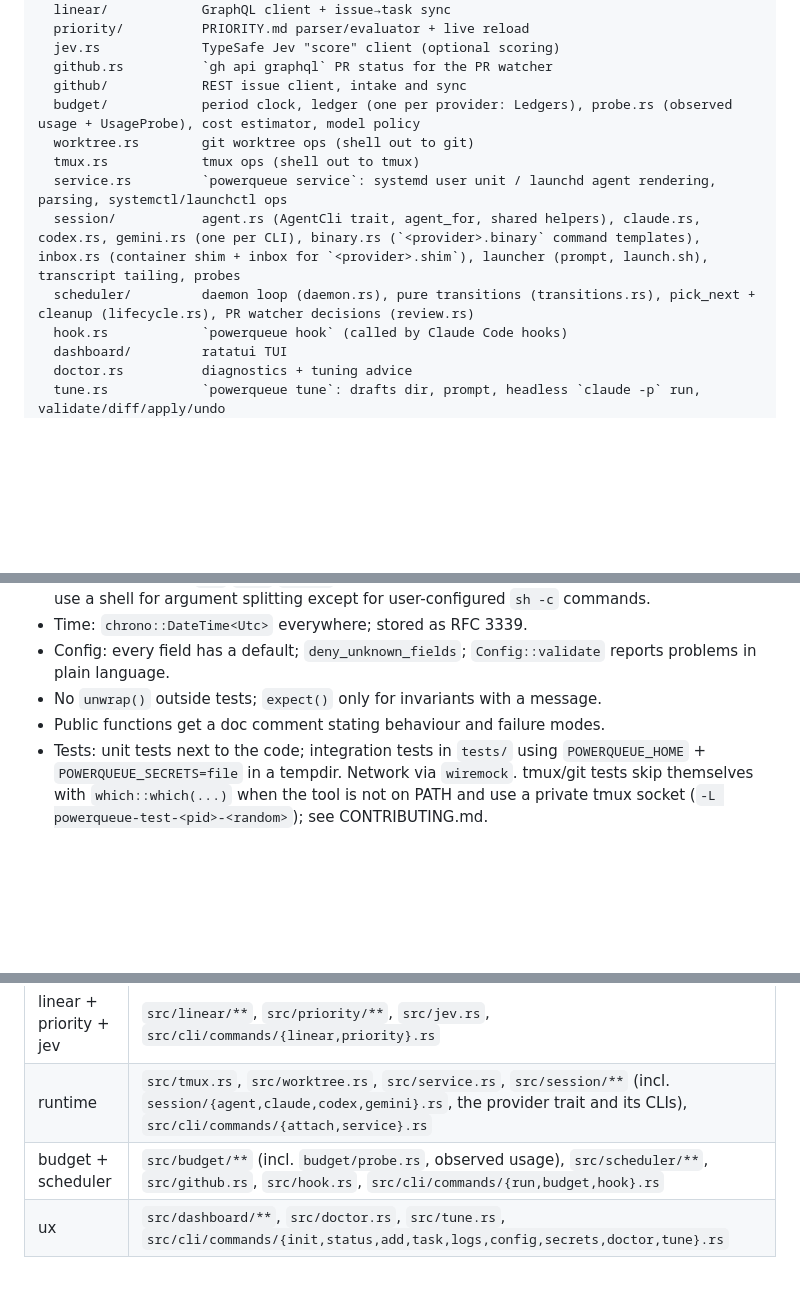
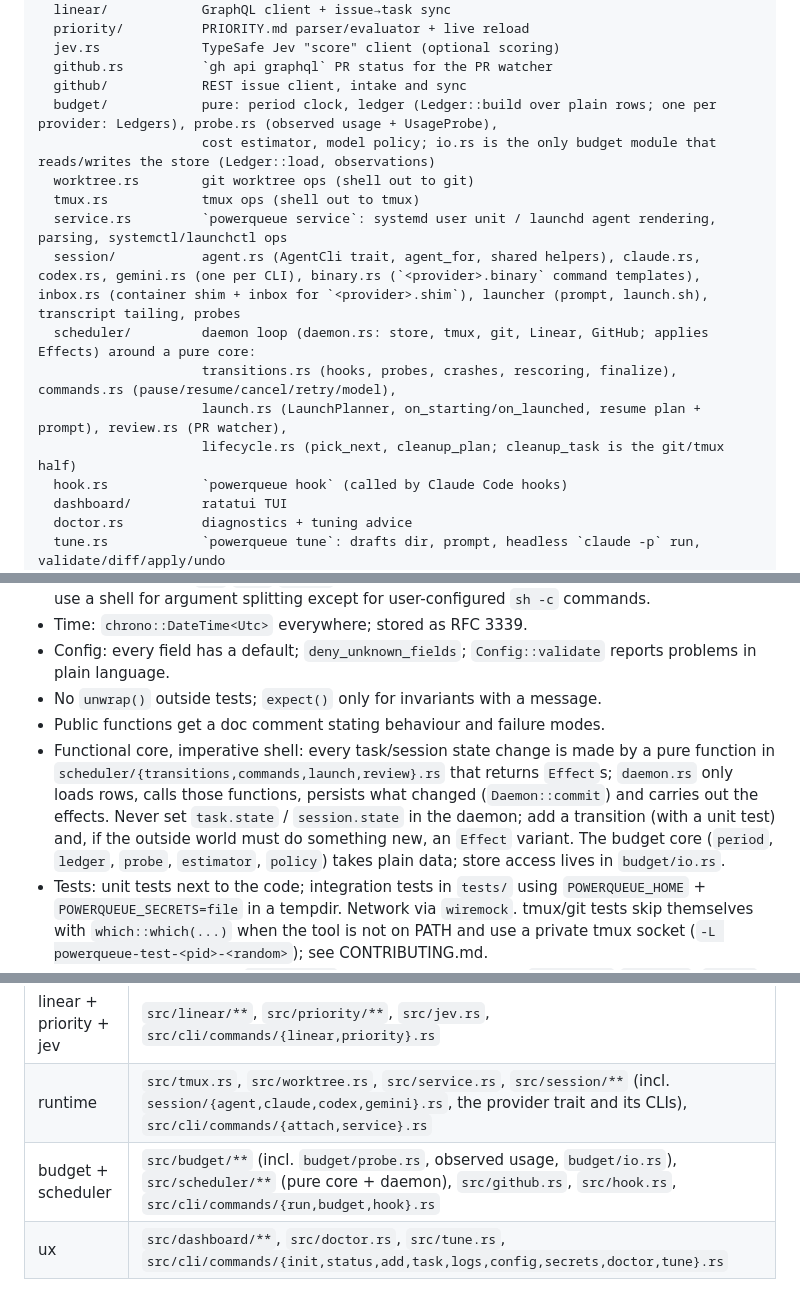
Before and after one commit to aleandros/powerqueue, a Markdown page: AGENTS.md, 3 parts joined by grey strips. GitHub-like rendering; blank space fills up the shorter version.

```diff
--- a/AGENTS.md
+++ b/AGENTS.md
@@ -29,12 +29,16 @@ src/
   jev.rs             TypeSafe Jev "score" client (optional scoring)
   github.rs          `gh api graphql` PR status for the PR watcher
   github/            REST issue client, intake and sync
-  budget/            period clock, ledger (one per provider: Ledgers), probe.rs (observed usage + UsageProbe), cost estimator, model policy
+  budget/            pure: period clock, ledger (Ledger::build over plain rows; one per provider: Ledgers), probe.rs (observed usage + UsageProbe),
+                     cost estimator, model policy; io.rs is the only budget module that reads/writes the store (Ledger::load, observations)
   worktree.rs        git worktree ops (shell out to git)
   tmux.rs            tmux ops (shell out to tmux)
   service.rs         `powerqueue service`: systemd user unit / launchd agent rendering, parsing, systemctl/launchctl ops
   session/           agent.rs (AgentCli trait, agent_for, shared helpers), claude.rs, codex.rs, gemini.rs (one per CLI), binary.rs (`<provider>.binary` command templates), inbox.rs (container shim + inbox for `<provider>.shim`), launcher (prompt, launch.sh), transcript tailing, probes
-  scheduler/         daemon loop (daemon.rs), pure transitions (transitions.rs), pick_next + cleanup (lifecycle.rs), PR watcher decisions (review.rs)
+  scheduler/         daemon loop (daemon.rs: store, tmux, git, Linear, GitHub; applies Effects) around a pure core:
+                     transitions.rs (hooks, probes, crashes, rescoring, finalize), commands.rs (pause/resume/cancel/retry/model),
+                     launch.rs (LaunchPlanner, on_starting/on_launched, resume plan + prompt), review.rs (PR watcher),
+                     lifecycle.rs (pick_next, cleanup_plan; cleanup_task is the git/tmux half)
   hook.rs            `powerqueue hook` (called by Claude Code hooks)
   dashboard/         ratatui TUI
   doctor.rs          diagnostics + tuning advice
@@ -67,6 +71,12 @@ docs/                user docs (priority grammar, budget algorithm, troubleshoot
 - Config: every field has a default; `deny_unknown_fields`; `Config::validate` reports problems in plain language.
 - No `unwrap()` outside tests; `expect()` only for invariants with a message.
 - Public functions get a doc comment stating behaviour and failure modes.
+- Functional core, imperative shell: every task/session state change is made by a pure function in
+  `scheduler/{transitions,commands,launch,review}.rs` that returns `Effect`s; `daemon.rs` only loads rows,
+  calls those functions, persists what changed (`Daemon::commit`) and carries out the effects. Never set
+  `task.state` / `session.state` in the daemon; add a transition (with a unit test) and, if the outside world
+  must do something new, an `Effect` variant. The budget core (`period`, `ledger`, `probe`, `estimator`,
+  `policy`) takes plain data; store access lives in `budget/io.rs`.
 - Tests: unit tests next to the code; integration tests in `tests/` using `POWERQUEUE_HOME` + `POWERQUEUE_SECRETS=file` in a tempdir. Network via `wiremock`. tmux/git tests skip themselves with `which::which(...)` when the tool is not on PATH and use a private tmux socket (`-L powerqueue-test-<pid>-<random>`); see CONTRIBUTING.md.
 - UX: output goes through `cli::output` helpers; colours respect `--no-color`/`NO_COLOR`; `--json` prints machine-readable output for status/task/budget/doctor.
 - Keep the CLI surface in `cli/mod.rs` in sync with `docs/commands.md`; keep README.md focused on the overview and quick start.
@@ -79,7 +89,7 @@ Module ownership is coarse so agents can work on branches without conflicts:
 |------|-------|
 | linear + priority + jev | `src/linear/**`, `src/priority/**`, `src/jev.rs`, `src/cli/commands/{linear,priority}.rs` |
 | runtime | `src/tmux.rs`, `src/worktree.rs`, `src/service.rs`, `src/session/**` (incl. `session/{agent,claude,codex,gemini}.rs`, the provider trait and its CLIs), `src/cli/commands/{attach,service}.rs` |
-| budget + scheduler | `src/budget/**` (incl. `budget/probe.rs`, observed usage), `src/scheduler/**`, `src/github.rs`, `src/hook.rs`, `src/cli/commands/{run,budget,hook}.rs` |
+| budget + scheduler | `src/budget/**` (incl. `budget/probe.rs`, observed usage, `budget/io.rs`), `src/scheduler/**` (pure core + daemon), `src/github.rs`, `src/hook.rs`, `src/cli/commands/{run,budget,hook}.rs` |
 | ux | `src/dashboard/**`, `src/doctor.rs`, `src/tune.rs`, `src/cli/commands/{init,status,add,task,logs,config,secrets,doctor,tune}.rs` |
 
 Shared files (`domain.rs`, `config.rs`, `store/**`, `cli/mod.rs`, `Cargo.toml`) may be
```
Also changed, not shown: CHANGELOG.md (+12 -0 lines), docs/architecture.md (+39 -8 lines).
